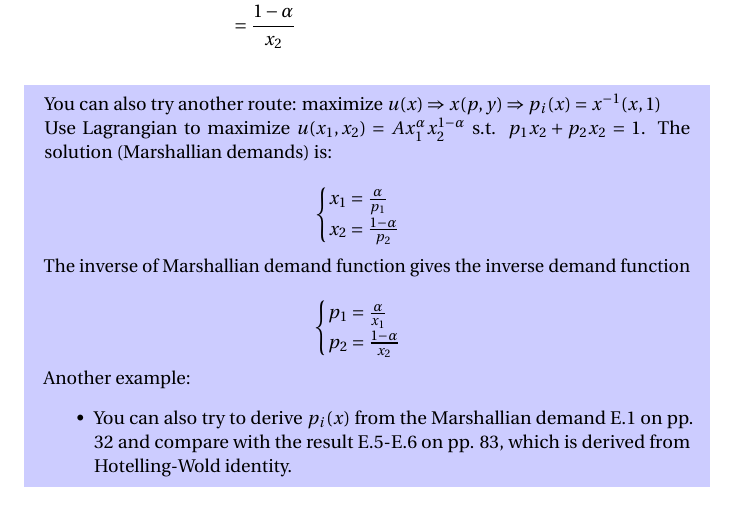
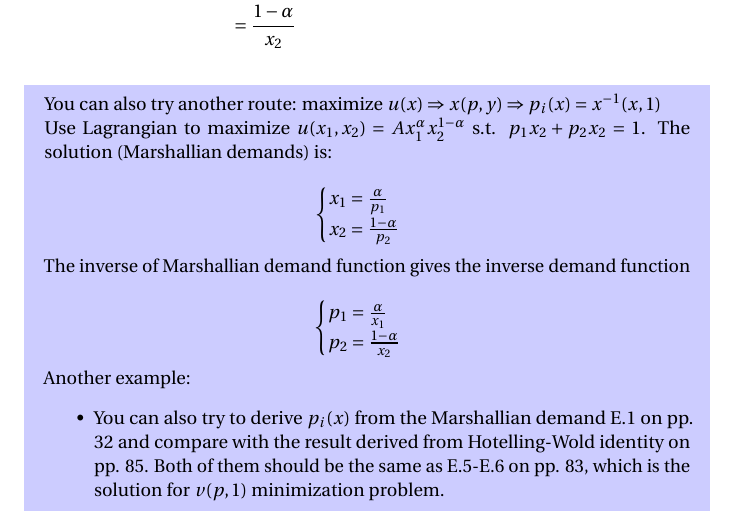
Before and after one commit to hunadong/Econ-4220-3220-2020Fall, a LaTeX document (Seminar 3.tex): part of page 8 of 8, cut so that both start at the same text. Compiled offline with pdfLaTeX.

Commit message:
s3 mistake solved
page mistake on last line for question 2.7

```diff
--- a/Seminar 3.tex
+++ b/Seminar 3.tex
@@ -350,7 +350,7 @@ p_2 = \frac{1-\alpha}{x_2}
 
 Another example:
 \begin{itemize}
-\item You can also try to derive $p_i(x)$ from the Marshallian demand E.1 on pp. 32 and compare with the result E.5-E.6 on pp. 83, which is derived from Hotelling-Wold identity.
+\item You can also try to derive $p_i(x)$ from the Marshallian demand E.1 on pp. 32 and compare with the result derived from Hotelling-Wold identity on pp. 85. Both of them should be the same as E.5-E.6 on pp. 83, which is the solution for $v(p,1)$ minimization problem.
 \end{itemize}
 
 
```
Also changed, not shown: Seminar 3.pdf, 2 other files.
